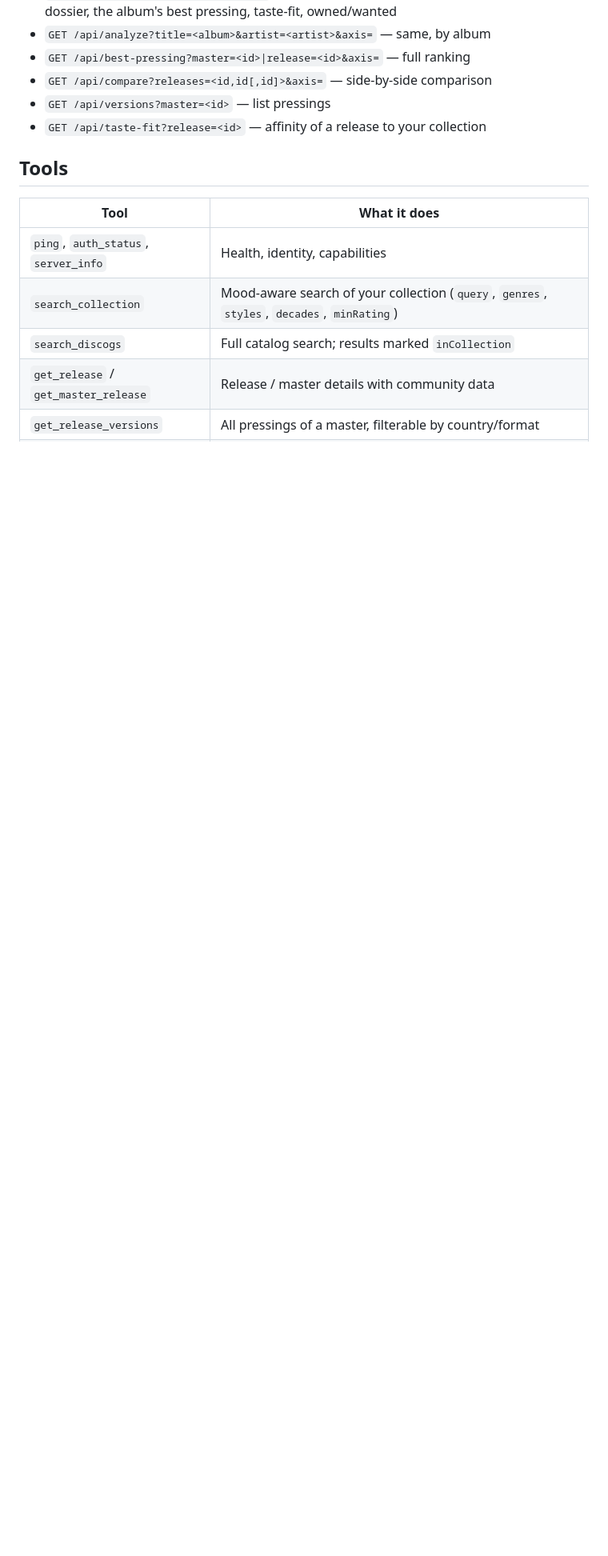
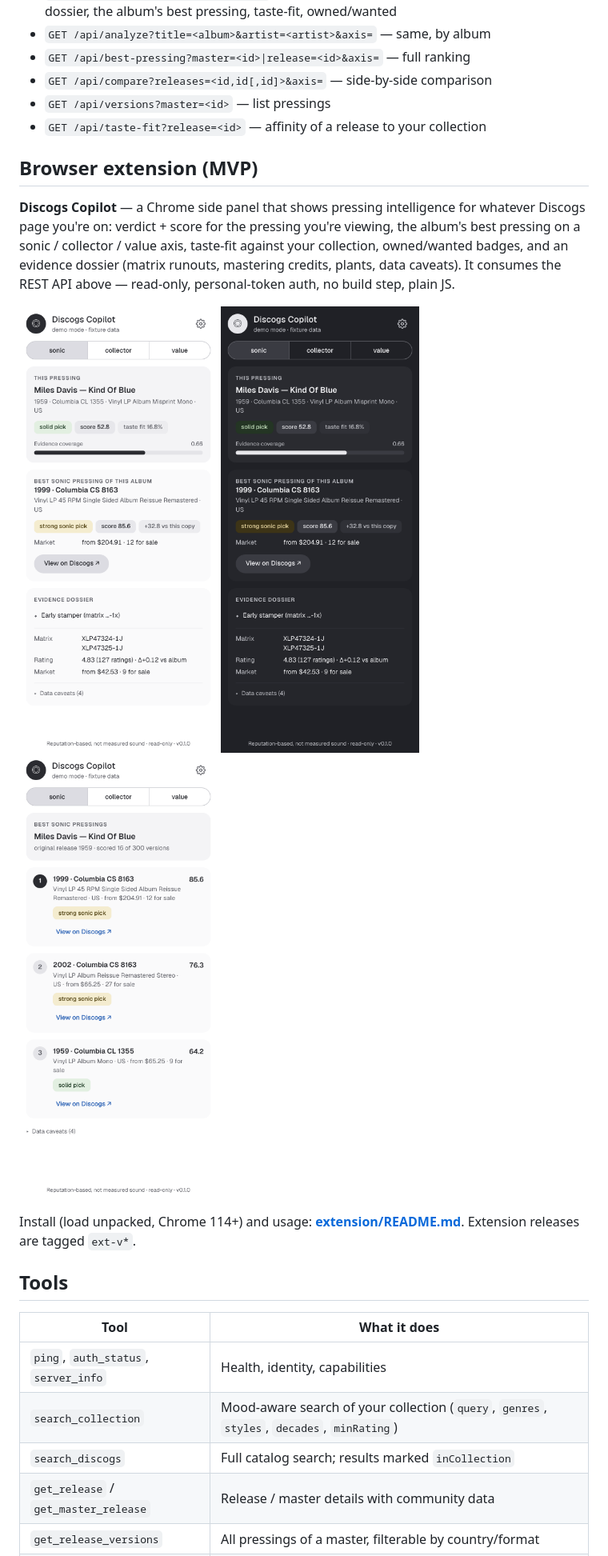
Before and after one commit to WOIII-me/Discogs-MCP, a Markdown page: README.md, the part around one of its changes. Shown at 80% size. Drawn GitHub-style; pictures changed too: extension/screenshots/master-light.png (added), extension/screenshots/release-dark.png (added), extension/screenshots/release-light.png (added); blank space fills up the shorter version.

```diff
--- a/README.md
+++ b/README.md
@@ -108,6 +108,24 @@ Discogs **personal access token** (`Authorization: Bearer <token>`), enforces th
 - `GET /api/versions?master=<id>` — list pressings
 - `GET /api/taste-fit?release=<id>` — affinity of a release to your collection
 
+## Browser extension (MVP)
+
+**Discogs Copilot** — a Chrome side panel that shows pressing intelligence for whatever
+Discogs page you're on: verdict + score for the pressing you're viewing, the album's best
+pressing on a sonic / collector / value axis, taste-fit against your collection,
+owned/wanted badges, and an evidence dossier (matrix runouts, mastering credits, plants,
+data caveats). It consumes the REST API above — read-only, personal-token auth, no build
+step, plain JS.
+
+<p>
+  <img src="extension/screenshots/release-light.png" width="290" alt="Release dossier, light mode" />
+  <img src="extension/screenshots/release-dark.png" width="290" alt="Release dossier, dark mode" />
+  <img src="extension/screenshots/master-light.png" width="290" alt="Master view: best pressings ranked" />
+</p>
+
+Install (load unpacked, Chrome 114+) and usage: **[extension/README.md](extension/README.md)**.
+Extension releases are tagged `ext-v*`.
+
 ## Tools
 
 | Tool | What it does |
```
Also changed, not shown: other parts of README.md (+1 -1 lines), extension/README.md (+6 -0 lines), 1 other file.
